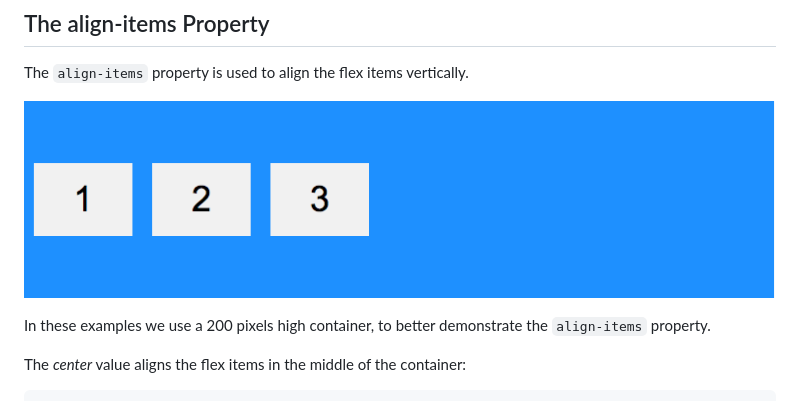
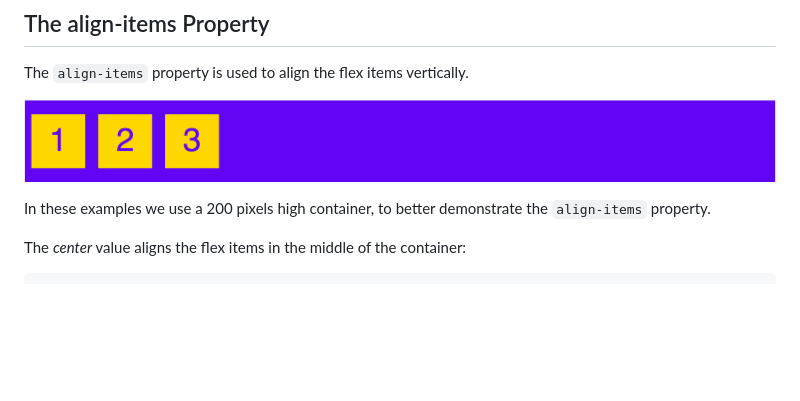
Before and after one commit to GitPersonal/flexbox_lesson, a Markdown page: flexbox.md, the part around the change printed below. Rendered like a GitHub page; pictures changed too: images/align-items-center.png (added); blank space fills up the shorter version.

Commit message:
add align items image

```diff
--- a/flexbox.md
+++ b/flexbox.md
@@ -205,7 +215,7 @@ The _space-between_ value displays the flex items with space between the lines:
 
 The `align-items` property is used to align the flex items vertically.
 
-![justify-content](images/align-items.png)
+![justify-content](images/align-items-center.png)
 
 In these examples we use a 200 pixels high container, to better demonstrate the `align-items` property.
 
```
Also changed, not shown: other parts of flexbox.md (+10 -0 lines), 1 other file.
